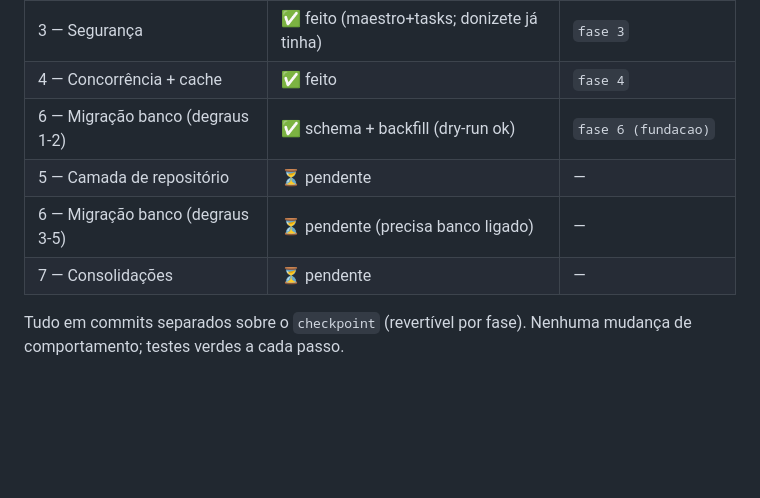
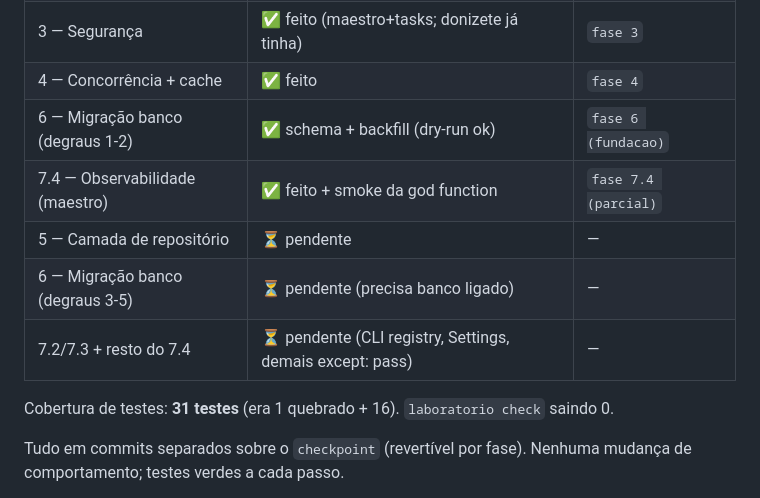
Before and after one commit to vitorolivjj/Laboratorio, a Markdown page: docs/plano_refatoracao.md, the part around the change. Rendered like a GitHub page; blank space fills up the shorter version.

Commit message:
docs: status — fase 7.4 parcial + 31 testes
Co-Authored-By: Claude Opus 4.8 <noreply@anthropic.com>

```diff
--- a/docs/plano_refatoracao.md
+++ b/docs/plano_refatoracao.md
@@ -17,9 +17,12 @@
 | 3 — Segurança | ✅ feito (maestro+tasks; donizete já tinha) | `fase 3` |
 | 4 — Concorrência + cache | ✅ feito | `fase 4` |
 | 6 — Migração banco (degraus 1-2) | ✅ schema + backfill (dry-run ok) | `fase 6 (fundacao)` |
+| 7.4 — Observabilidade (maestro) | ✅ feito + smoke da god function | `fase 7.4 (parcial)` |
 | 5 — Camada de repositório | ⏳ pendente | — |
 | 6 — Migração banco (degraus 3-5) | ⏳ pendente (precisa banco ligado) | — |
-| 7 — Consolidações | ⏳ pendente | — |
+| 7.2/7.3 + resto do 7.4 | ⏳ pendente (CLI registry, Settings, demais except: pass) | — |
+
+Cobertura de testes: **31 testes** (era 1 quebrado + 16). `laboratorio check` saindo 0.
 
 Tudo em commits separados sobre o `checkpoint` (revertível por fase). Nenhuma
 mudança de comportamento; testes verdes a cada passo.
```
